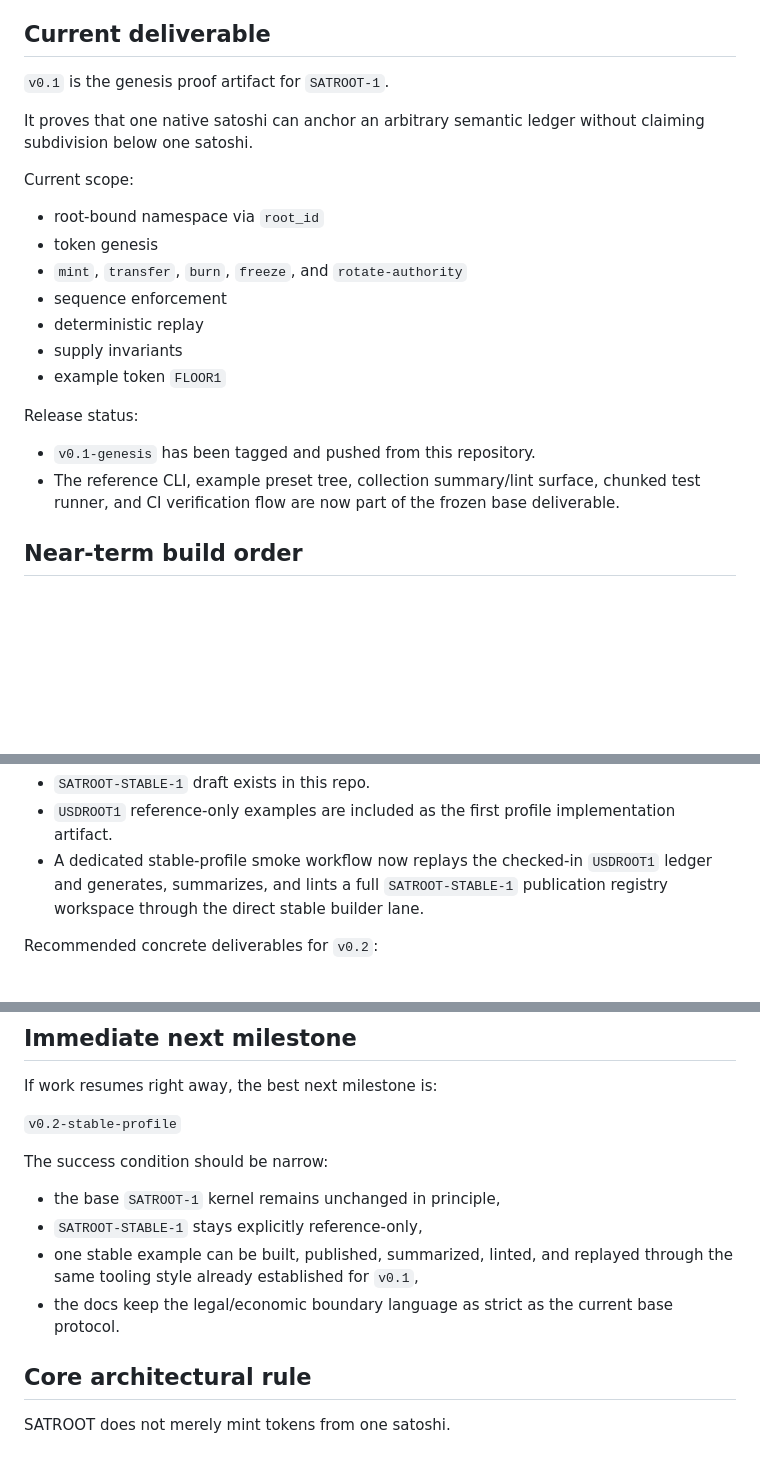
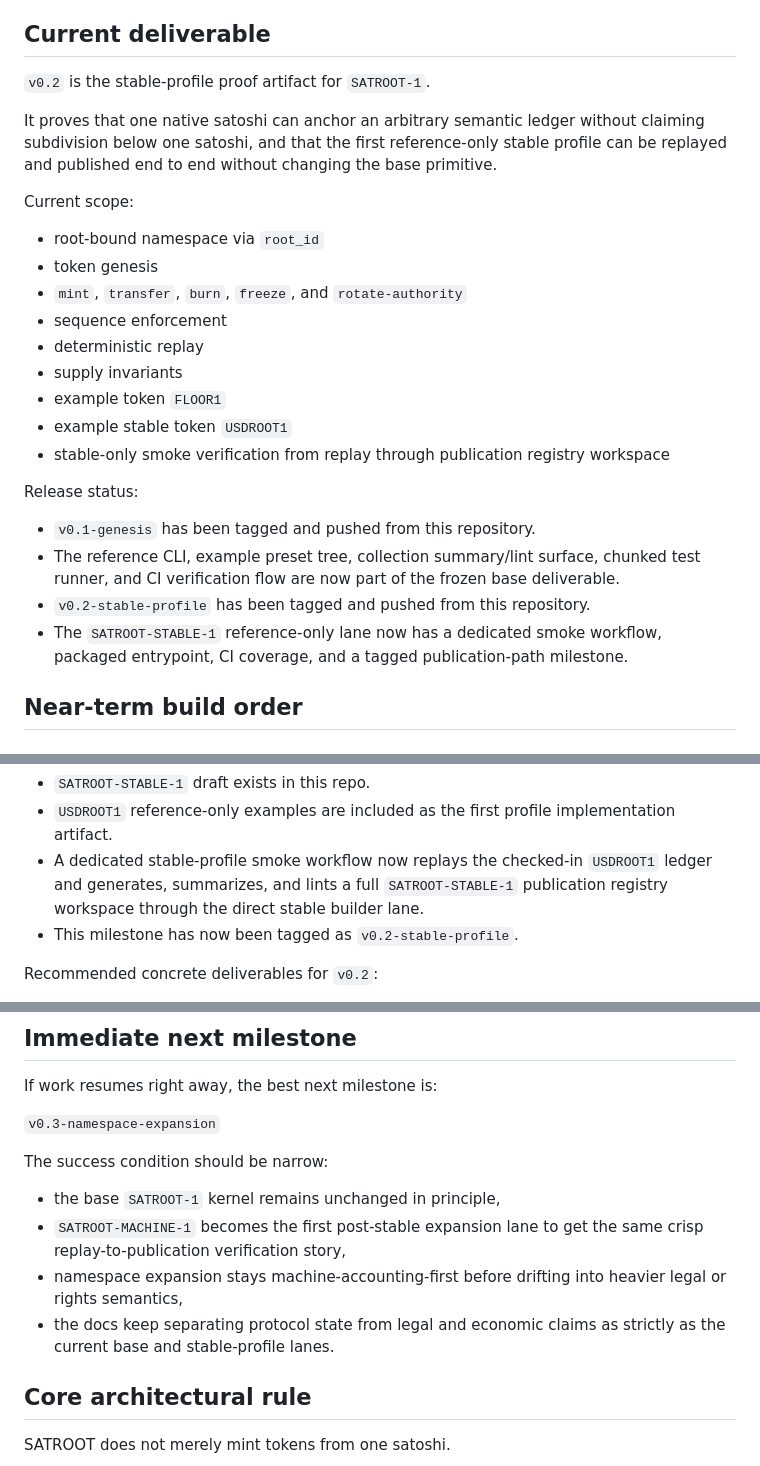
Before and after one commit to parthod0x/satroot, a Markdown page: ROADMAP.md, 3 parts joined by grey strips. GitHub-like rendering; blank space fills up the shorter version.

Commit message:
Update roadmap after stable profile release

```diff
--- a/ROADMAP.md
+++ b/ROADMAP.md
@@ -15,9 +15,9 @@ The project should remain disciplined about this separation:
 
 ## Current deliverable
 
-`v0.1` is the genesis proof artifact for `SATROOT-1`.
+`v0.2` is the stable-profile proof artifact for `SATROOT-1`.
 
-It proves that one native satoshi can anchor an arbitrary semantic ledger without claiming subdivision below one satoshi.
+It proves that one native satoshi can anchor an arbitrary semantic ledger without claiming subdivision below one satoshi, and that the first reference-only stable profile can be replayed and published end to end without changing the base primitive.
 
 Current scope:
 
@@ -28,11 +28,15 @@ Current scope:
 - deterministic replay
 - supply invariants
 - example token `FLOOR1`
+- example stable token `USDROOT1`
+- stable-only smoke verification from replay through publication registry workspace
 
 Release status:
 
 - `v0.1-genesis` has been tagged and pushed from this repository.
 - The reference CLI, example preset tree, collection summary/lint surface, chunked test runner, and CI verification flow are now part of the frozen base deliverable.
+- `v0.2-stable-profile` has been tagged and pushed from this repository.
+- The `SATROOT-STABLE-1` reference-only lane now has a dedicated smoke workflow, packaged entrypoint, CI coverage, and a tagged publication-path milestone.
 
 ## Near-term build order
 
@@ -51,6 +55,7 @@ Current status:
 - `SATROOT-STABLE-1` draft exists in this repo.
 - `USDROOT1` reference-only examples are included as the first profile implementation artifact.
 - A dedicated stable-profile smoke workflow now replays the checked-in `USDROOT1` ledger and generates, summarizes, and lints a full `SATROOT-STABLE-1` publication registry workspace through the direct stable builder lane.
+- This milestone has now been tagged as `v0.2-stable-profile`.
 
 Recommended concrete deliverables for `v0.2`:
 
@@ -91,14 +96,14 @@ That order keeps the project close to machine-native accounting and operational
 
 If work resumes right away, the best next milestone is:
 
-`v0.2-stable-profile`
+`v0.3-namespace-expansion`
 
 The success condition should be narrow:
 
 - the base `SATROOT-1` kernel remains unchanged in principle,
-- `SATROOT-STABLE-1` stays explicitly reference-only,
-- one stable example can be built, published, summarized, linted, and replayed through the same tooling style already established for `v0.1`,
-- the docs keep the legal/economic boundary language as strict as the current base protocol.
+- `SATROOT-MACHINE-1` becomes the first post-stable expansion lane to get the same crisp replay-to-publication verification story,
+- namespace expansion stays machine-accounting-first before drifting into heavier legal or rights semantics,
+- the docs keep separating protocol state from legal and economic claims as strictly as the current base and stable-profile lanes.
 
 ## Core architectural rule
 
```
Also changed, not shown: CHANGELOG.md (+1 -1 lines).
